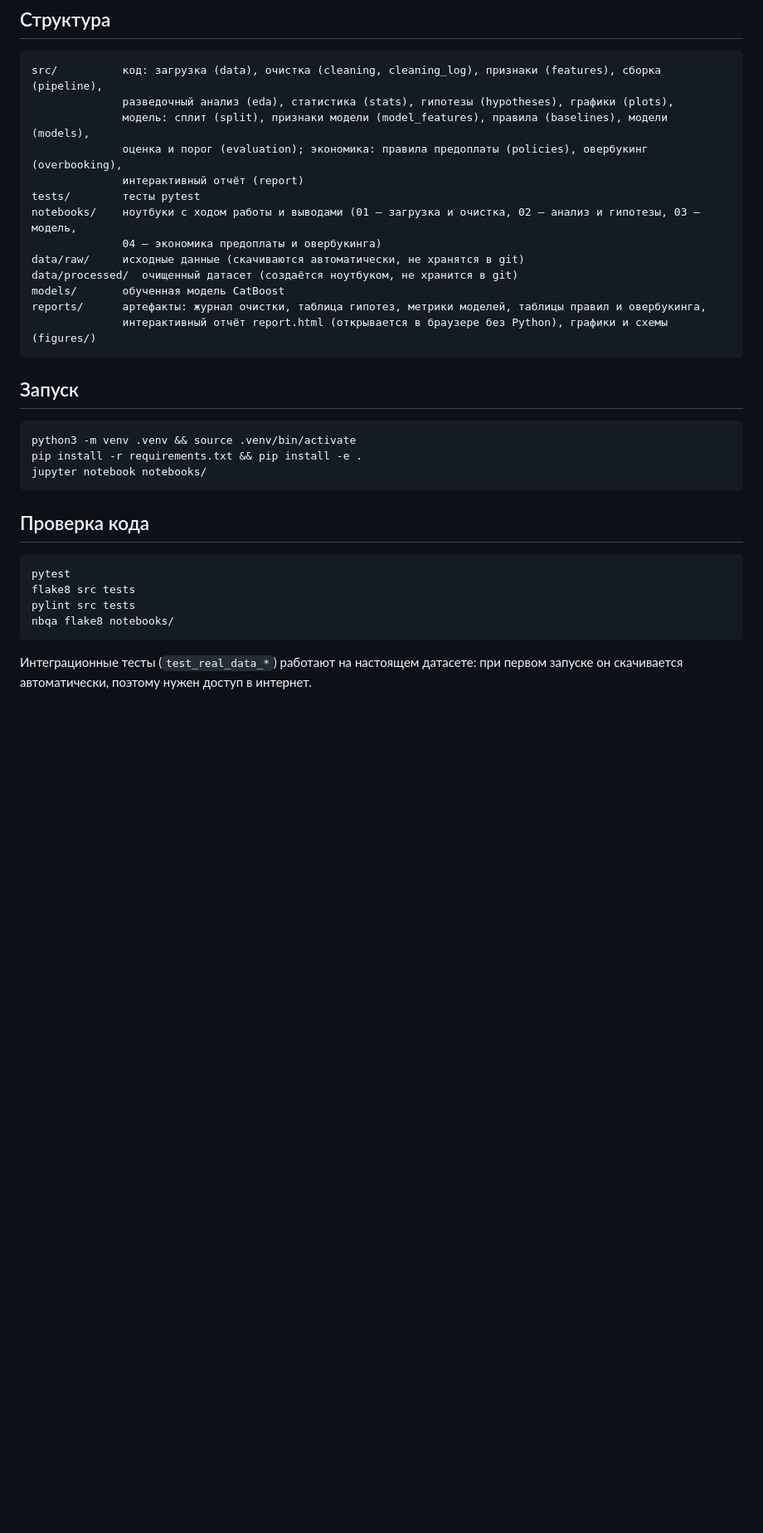
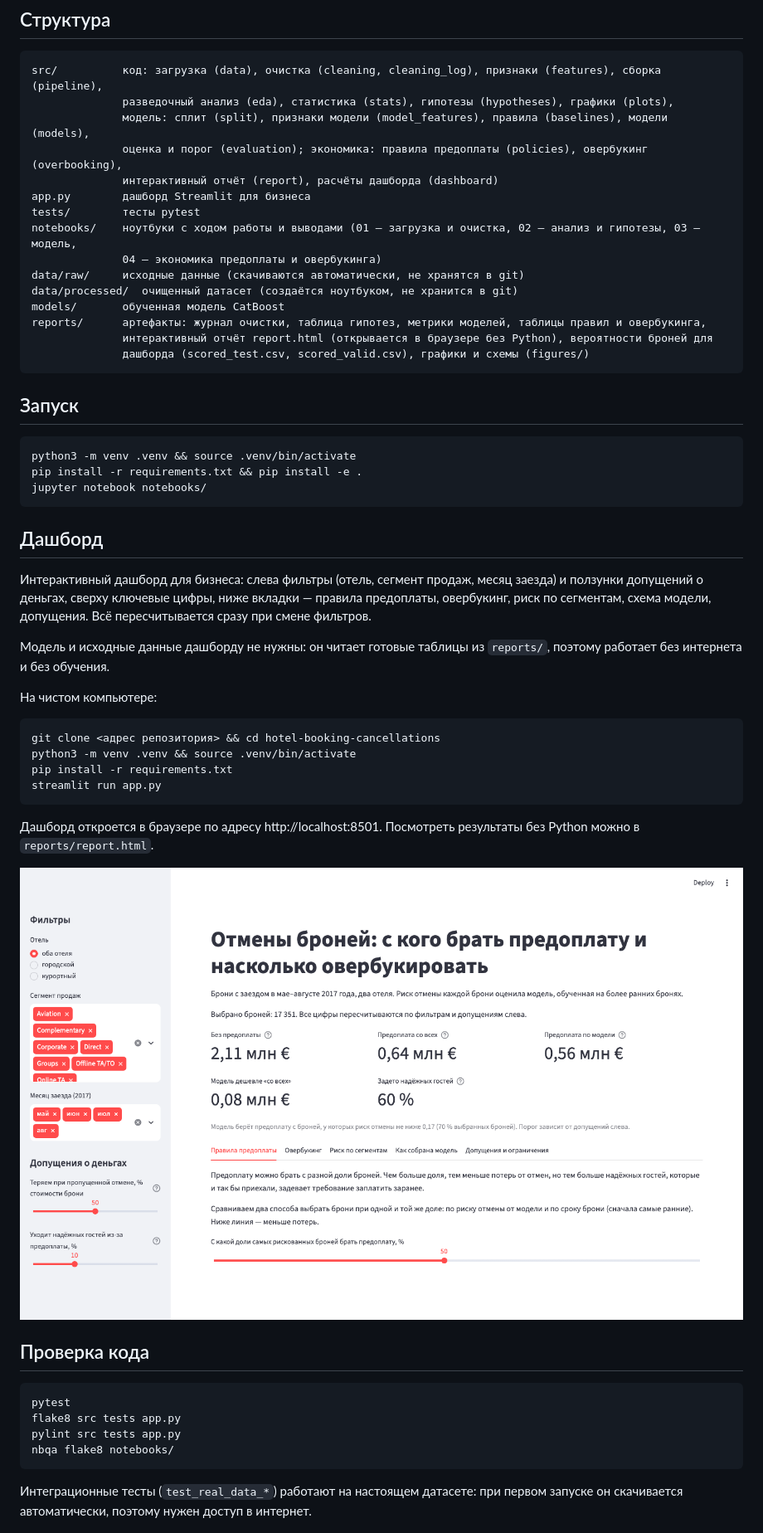
Before and after one commit to obivanio/hotel-cancellations-hse, a Markdown page: README.md, the part around the change. Shown: that part at 83% size. Rendered like a GitHub page; pictures changed too: reports/figures/21_dashboard.png (added); blank space fills up the shorter version.

Commit message:
README: раздел «Дашборд» — запуск на чистом компьютере и скриншот

````diff
--- a/README.md
+++ b/README.md
@@ -20,7 +20,8 @@ src/          код: загрузка (data), очистка (cleaning, cleanin
               разведочный анализ (eda), статистика (stats), гипотезы (hypotheses), графики (plots),
               модель: сплит (split), признаки модели (model_features), правила (baselines), модели (models),
               оценка и порог (evaluation); экономика: правила предоплаты (policies), овербукинг (overbooking),
-              интерактивный отчёт (report)
+              интерактивный отчёт (report), расчёты дашборда (dashboard)
+app.py        дашборд Streamlit для бизнеса
 tests/        тесты pytest
 notebooks/    ноутбуки с ходом работы и выводами (01 — загрузка и очистка, 02 — анализ и гипотезы, 03 — модель,
               04 — экономика предоплаты и овербукинга)
@@ -28,7 +29,8 @@ data/raw/     исходные данные (скачиваются автома
 data/processed/  очищенный датасет (создаётся ноутбуком, не хранится в git)
 models/       обученная модель CatBoost
 reports/      артефакты: журнал очистки, таблица гипотез, метрики моделей, таблицы правил и овербукинга,
-              интерактивный отчёт report.html (открывается в браузере без Python), графики и схемы (figures/)
+              интерактивный отчёт report.html (открывается в браузере без Python), вероятности броней для
+              дашборда (scored_test.csv, scored_valid.csv), графики и схемы (figures/)
 ```
 
 ## Запуск
@@ -39,12 +41,35 @@ pip install -r requirements.txt && pip install -e .
 jupyter notebook notebooks/
 ```
 
+## Дашборд
+
+Интерактивный дашборд для бизнеса: слева фильтры (отель, сегмент продаж, месяц заезда) и ползунки допущений о
+деньгах, сверху ключевые цифры, ниже вкладки — правила предоплаты, овербукинг, риск по сегментам, схема модели,
+допущения. Всё пересчитывается сразу при смене фильтров.
+
+Модель и исходные данные дашборду не нужны: он читает готовые таблицы из `reports/`, поэтому работает без
+интернета и без обучения.
+
+На чистом компьютере:
+
+```bash
+git clone <адрес репозитория> && cd hotel-booking-cancellations
+python3 -m venv .venv && source .venv/bin/activate
+pip install -r requirements.txt
+streamlit run app.py
+```
+
+Дашборд откроется в браузере по адресу http://localhost:8501. Посмотреть результаты без Python можно в
+`reports/report.html`.
+
+![Дашборд: фильтры, ключевые цифры и правила предоплаты](reports/figures/21_dashboard.png)
+
 ## Проверка кода
 
 ```bash
 pytest
-flake8 src tests
-pylint src tests
+flake8 src tests app.py
+pylint src tests app.py
 nbqa flake8 notebooks/
 ```
 
````
